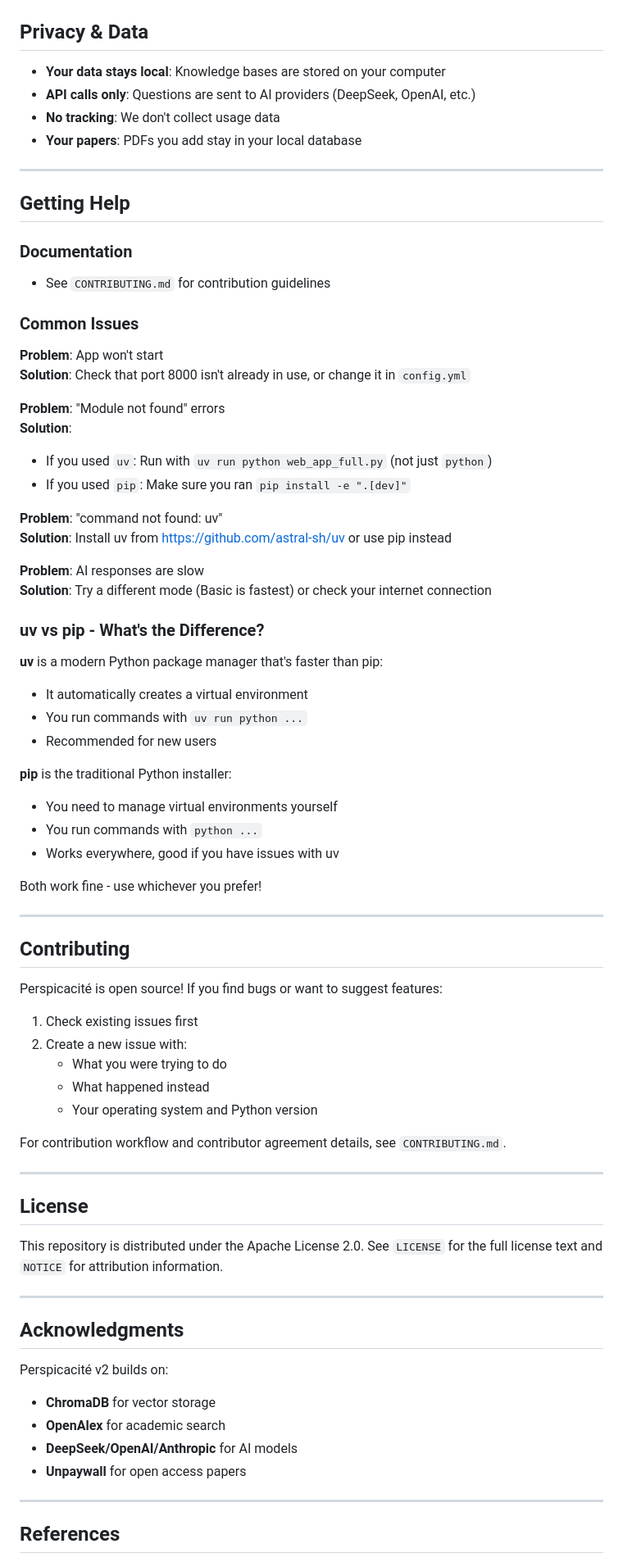
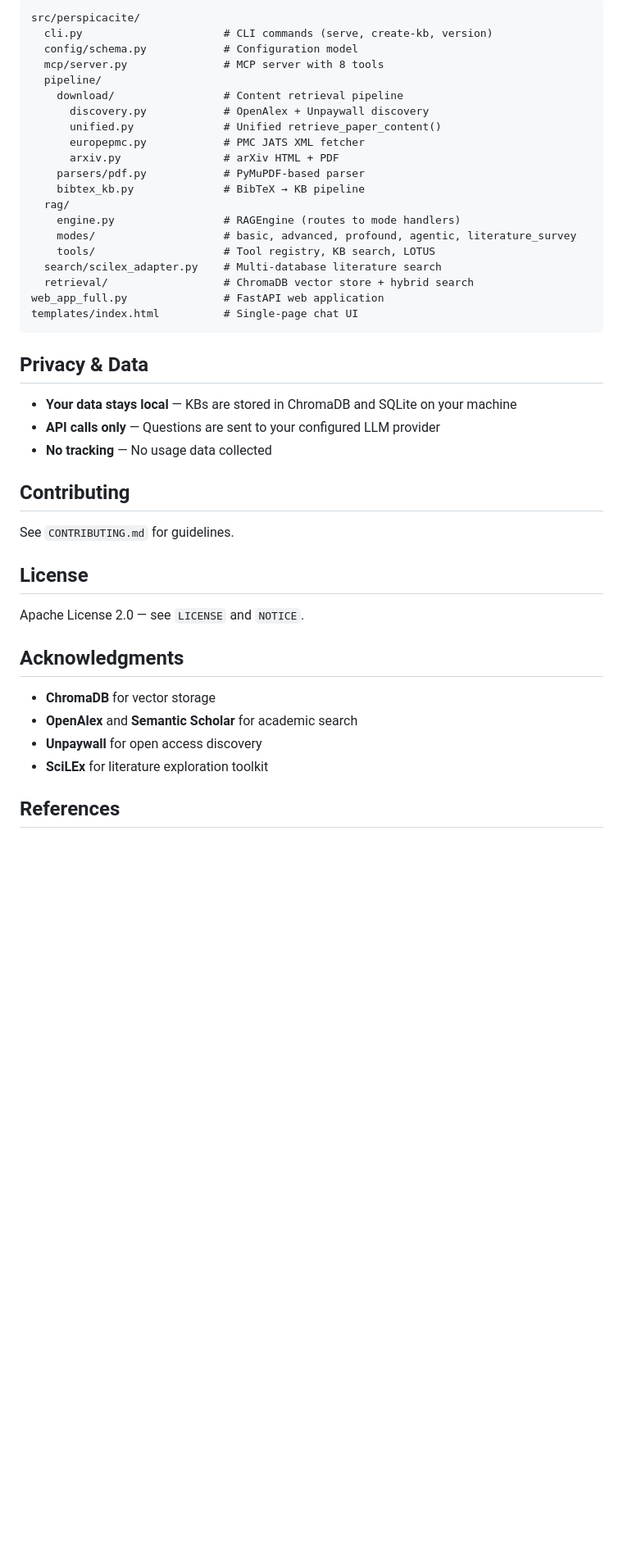
Before and after one commit to HolobiomicsLab/Perspicacite-AI, a Markdown page: README.md, the part around one of its changes. Shown at 82% size. Drawn GitHub-style; blank space fills up the shorter version.

````diff
--- a/README.md
+++ b/README.md
@@ -290,81 +289,46 @@ Click the 🌙/☀️ button in the top right to toggle between light and dark m
+```
+src/perspicacite/
+  cli.py                      # CLI commands (serve, create-kb, version)
+  config/schema.py            # Configuration model
+  mcp/server.py               # MCP server with 8 tools
+  pipeline/
+    download/                 # Content retrieval pipeline
+      discovery.py            # OpenAlex + Unpaywall discovery
+      unified.py              # Unified retrieve_paper_content()
+      europepmc.py            # PMC JATS XML fetcher
+      arxiv.py                # arXiv HTML + PDF
+    parsers/pdf.py            # PyMuPDF-based parser
+    bibtex_kb.py              # BibTeX → KB pipeline
+  rag/
+    engine.py                 # RAGEngine (routes to mode handlers)
+    modes/                    # basic, advanced, profound, agentic, literature_survey
+    tools/                    # Tool registry, KB search, LOTUS
+  search/scilex_adapter.py    # Multi-database literature search
+  retrieval/                  # ChromaDB vector store + hybrid search
+web_app_full.py               # FastAPI web application
+templates/index.html          # Single-page chat UI
+```
 
 ## Privacy & Data
 
-- **Your data stays local**: Knowledge bases are stored on your computer
-- **API calls only**: Questions are sent to AI providers (DeepSeek, OpenAI, etc.)
-- **No tracking**: We don't collect usage data
-- **Your papers**: PDFs you add stay in your local database
-
----
-
-## Getting Help
-
-### Documentation
-- See `CONTRIBUTING.md` for contribution guidelines
-
-### Common Issues
-
-**Problem**: App won't start
-**Solution**: Check that port 8000 isn't already in use, or change it in `config.yml`
-
-**Problem**: "Module not found" errors
-**Solution**:
-- If you used `uv`: Run with `uv run python web_app_full.py` (not just `python`)
-- If you used `pip`: Make sure you ran `pip install -e ".[dev]"`
-
-**Problem**: "command not found: uv"
-**Solution**: Install uv from https://github.com/astral-sh/uv or use pip instead
-
-**Problem**: AI responses are slow
-**Solution**: Try a different mode (Basic is fastest) or check your internet connection
-
-### uv vs pip - What's the Difference?
-
-**uv** is a modern Python package manager that's faster than pip:
-- It automatically creates a virtual environment
-- You run commands with `uv run python ...`
-- Recommended for new users
-
-**pip** is the traditional Python installer:
-- You need to manage virtual environments yourself
-- You run commands with `python ...`
-- Works everywhere, good if you have issues with uv
-
-Both work fine - use whichever you prefer!
-
----
+- **Your data stays local** — KBs are stored in ChromaDB and SQLite on your machine
+- **API calls only** — Questions are sent to your configured LLM provider
+- **No tracking** — No usage data collected
 
 ## Contributing
 
-Perspicacité is open source! If you find bugs or want to suggest features:
-
-1. Check existing issues first
-2. Create a new issue with:
-   - What you were trying to do
-   - What happened instead
-   - Your operating system and Python version
-
-For contribution workflow and contributor agreement details, see `CONTRIBUTING.md`.
-
----
+See `CONTRIBUTING.md` for guidelines.
 
 ## License
 
-This repository is distributed under the Apache License 2.0.
-See `LICENSE` for the full license text and `NOTICE` for attribution information.
-
----
+Apache License 2.0 — see `LICENSE` and `NOTICE`.
 
 ## Acknowledgments
 
-Perspicacité v2 builds on:
 - **ChromaDB** for vector storage
-- **OpenAlex** for academic search
-- **DeepSeek/OpenAI/Anthropic** for AI models
-- **Unpaywall** for open access papers
-
----
-
+- **OpenAlex** and **Semantic Scholar** for academic search
+- **Unpaywall** for open access discovery
+- **SciLEx** for literature exploration toolkit
 
 ## References
 
````
Also changed, not shown: other parts of README.md (+194 -213 lines).
